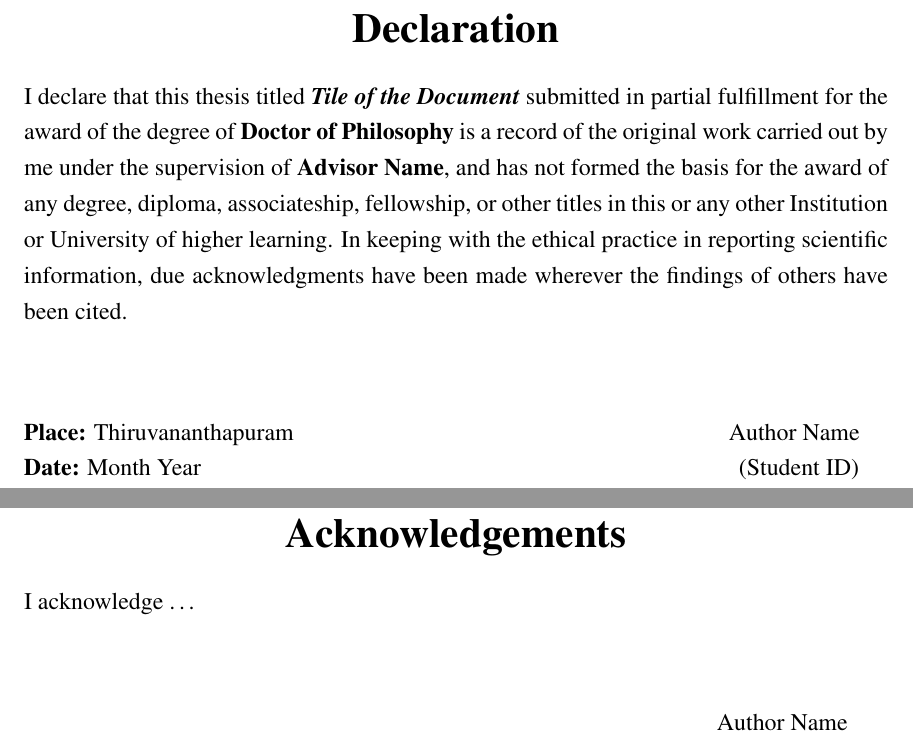
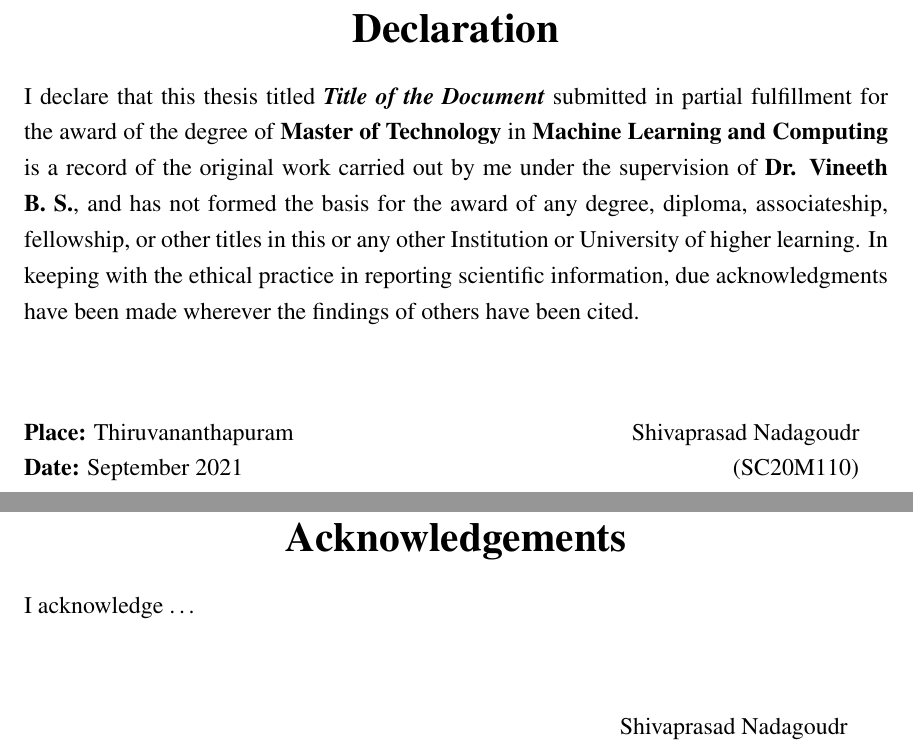
Before and after one commit to ShivaprasadNadagoudr/mtech-thesis, a LaTeX thesis (doct.tex): two parts of pages 5 and 9 of 35 before the commit and two parts of pages 4 and 6 of 24 after it, joined at a grey line, cut so that both start at the same text. Compiled offline with pdfLaTeX.

Commit message:
entered student name, guide name, changed document type to mtech, removed twoside option

```diff
--- a/doct.tex
+++ b/doct.tex
@@ -2,6 +2,9 @@
 \usepackage{times}
 
-\title{Tile of the Document}
-\author{Author Name}
-\studentid{Student ID}
-\advisor{Advisor Name}
+\title{Title of the Document}
+\author{Shivaprasad Nadagoudr}
+\studentid{SC20M110}
+\advisor{Dr. Vineeth B. S.}
+\specialization{Machine Learning and Computing}
+\department{Department of Mathematics}
+\date{September 2021}
```
Also changed, not shown: doct.tex (6 more changed lines).
